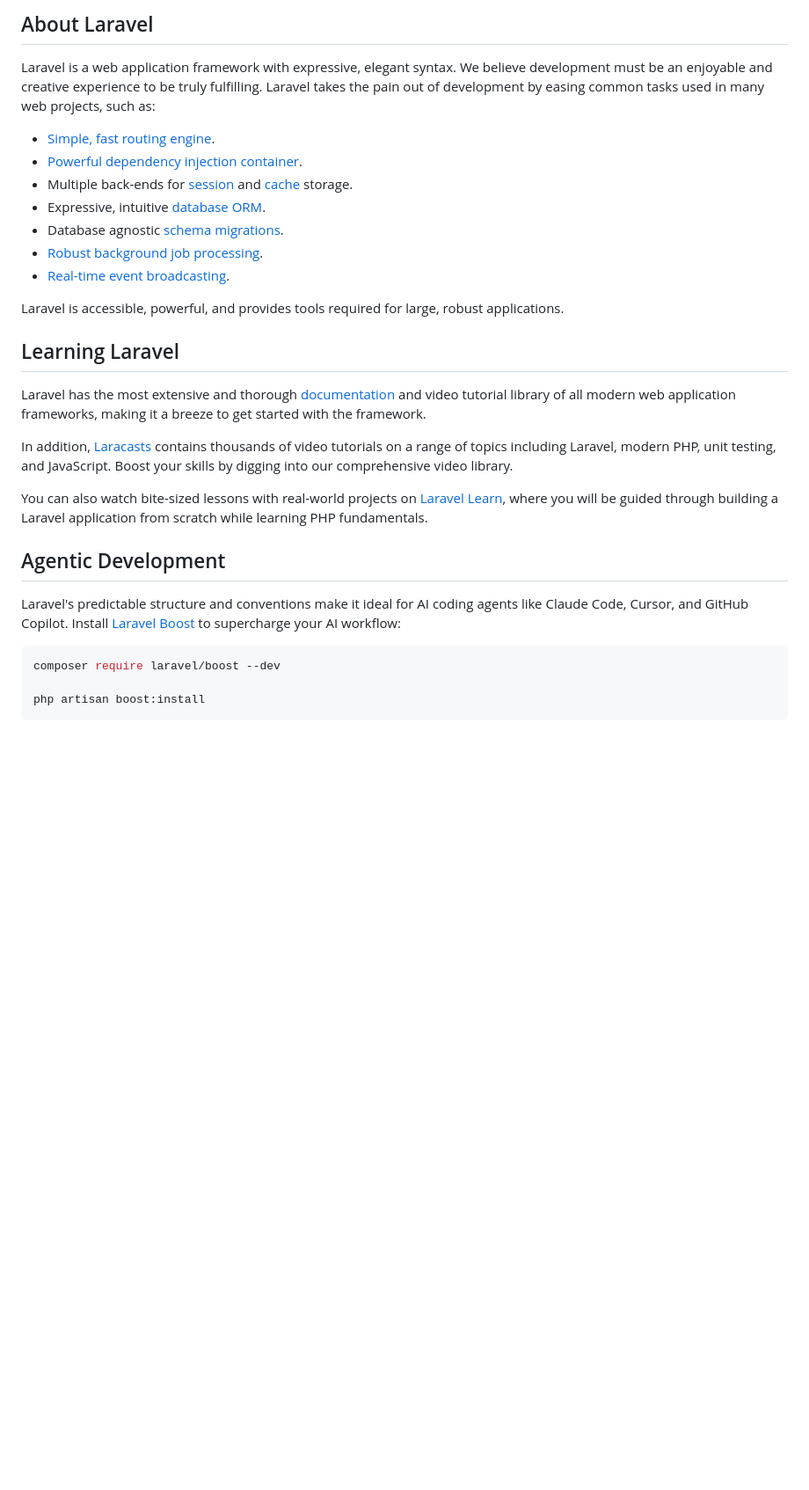
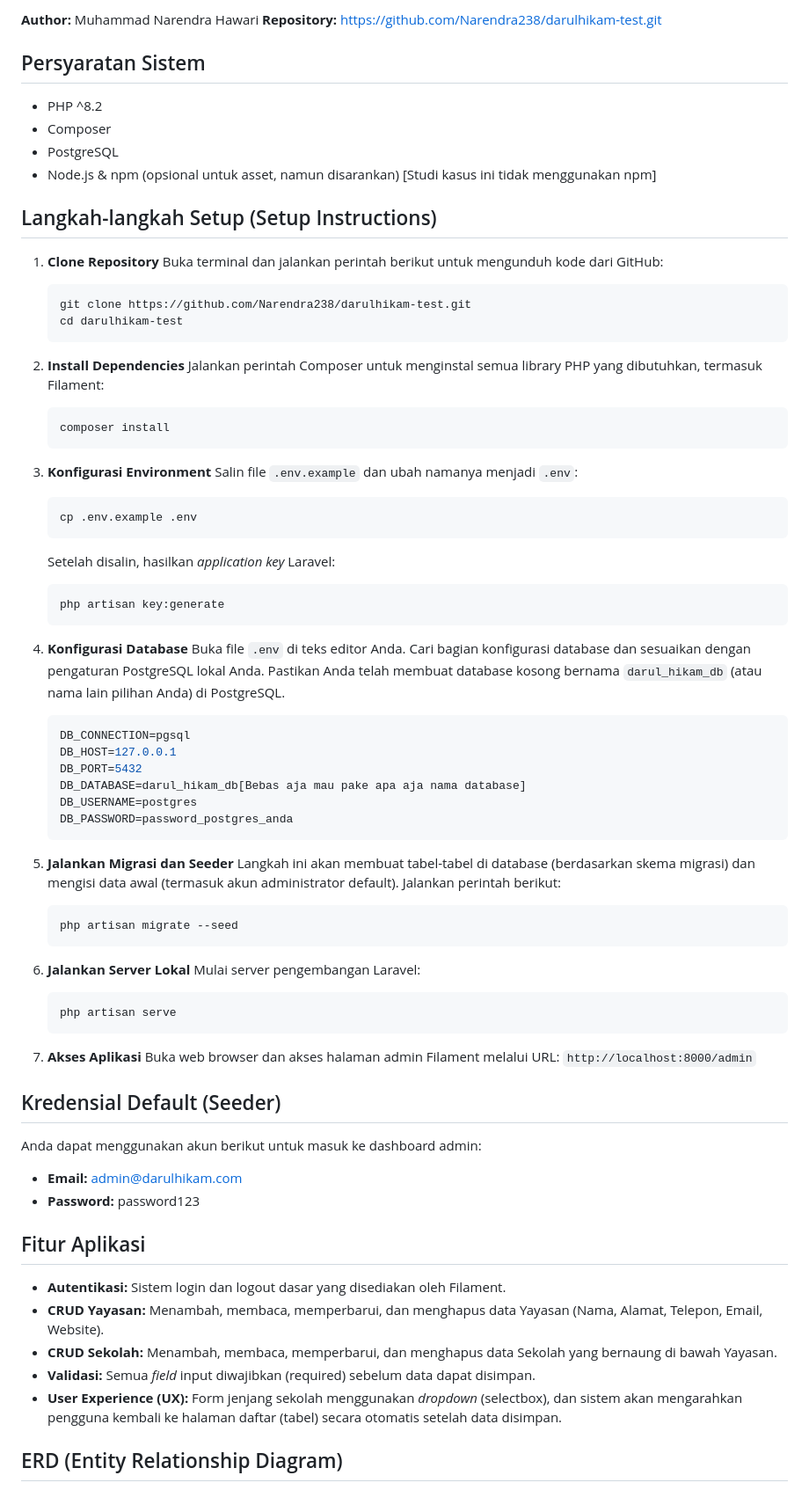
Before and after one commit to Narendra238/darulhikam-test, a Markdown page: README.md, the part around one of its changes. Shown at 88% size. Drawn GitHub-style; blank space fills up the shorter version.

````diff
--- a/README.md
+++ b/README.md
@@ -9,31 +4,79 @@
 
-## About Laravel
+**Author:** Muhammad Narendra Hawari
+**Repository:** https://github.com/Narendra238/darulhikam-test.git
 
-Laravel is a web application framework with expressive, elegant syntax. We believe development must be an enjoyable and creative experience to be truly fulfilling. Laravel takes the pain out of development by easing common tasks used in many web projects, such as:
+## Persyaratan Sistem
+*   PHP ^8.2
+*   Composer
+*   PostgreSQL
+*   Node.js & npm (opsional untuk asset, namun disarankan) [Studi kasus ini tidak menggunakan npm]
 
-- [Simple, fast routing engine](https://laravel.com/docs/routing).
-- [Powerful dependency injection container](https://laravel.com/docs/container).
-- Multiple back-ends for [session](https://laravel.com/docs/session) and [cache](https://laravel.com/docs/cache) storage.
-- Expressive, intuitive [database ORM](https://laravel.com/docs/eloquent).
-- Database agnostic [schema migrations](https://laravel.com/docs/migrations).
-- [Robust background job processing](https://laravel.com/docs/queues).
-- [Real-time event broadcasting](https://laravel.com/docs/broadcasting).
+## Langkah-langkah Setup (Setup Instructions)
 
-Laravel is accessible, powerful, and provides tools required for large, robust applications.
+1.  **Clone Repository**
+    Buka terminal dan jalankan perintah berikut untuk mengunduh kode dari GitHub:
+    ```bash
+    git clone https://github.com/Narendra238/darulhikam-test.git
+    cd darulhikam-test
+    ```
 
-## Learning Laravel
+2.  **Install Dependencies**
+    Jalankan perintah Composer untuk menginstal semua library PHP yang dibutuhkan, termasuk Filament:
+    ```bash
+    composer install
+    ```
 
-Laravel has the most extensive and thorough [documentation](https://laravel.com/docs) and video tutorial library of all modern web application frameworks, making it a breeze to get started with the framework.
+3.  **Konfigurasi Environment**
+    Salin file `.env.example` dan ubah namanya menjadi `.env`:
+    ```bash
+    cp .env.example .env
+    ```
+    Setelah disalin, hasilkan *application key* Laravel:
+    ```bash
+    php artisan key:generate
+    ```
 
-In addition, [Laracasts](https://laracasts.com) contains thousands of video tutorials on a range of topics including Laravel, modern PHP, unit testing, and JavaScript. Boost your skills by digging into our comprehensive video library.
+4.  **Konfigurasi Database**
+    Buka file `.env` di teks editor Anda. Cari bagian konfigurasi database dan sesuaikan dengan pengaturan PostgreSQL lokal Anda. Pastikan Anda telah membuat database kosong bernama `darul_hikam_db` (atau nama lain pilihan Anda) di PostgreSQL.
+    ```env
+    DB_CONNECTION=pgsql
+    DB_HOST=127.0.0.1
+    DB_PORT=5432
+    DB_DATABASE=darul_hikam_db[Bebas aja mau pake apa aja nama database]
+    DB_USERNAME=postgres
+    DB_PASSWORD=password_postgres_anda
+    ```
 
-You can also watch bite-sized lessons with real-world projects on [Laravel Learn](https://laravel.com/learn), where you will be guided through building a Laravel application from scratch while learning PHP fundamentals.
+5.  **Jalankan Migrasi dan Seeder**
+    Langkah ini akan membuat tabel-tabel di database (berdasarkan skema migrasi) dan mengisi data awal (termasuk akun administrator default). Jalankan perintah berikut:
+    ```bash
+    php artisan migrate --seed
+    ```
 
-## Agentic Development
+6.  **Jalankan Server Lokal**
+    Mulai server pengembangan Laravel:
+    ```bash
+    php artisan serve
+    ```
 
-Laravel's predictable structure and conventions make it ideal for AI coding agents like Claude Code, Cursor, and GitHub Copilot. Install [Laravel Boost](https://laravel.com/docs/ai) to supercharge your AI workflow:
+7.  **Akses Aplikasi**
+    Buka web browser dan akses halaman admin Filament melalui URL:
+    `http://localhost:8000/admin`
 
-```bash
-composer require laravel/boost --dev
+## Kredensial Default (Seeder)
 
-php artisan boost:install
+Anda dapat menggunakan akun berikut untuk masuk ke dashboard admin:
+
+*   **Email:** admin@darulhikam.com
+*   **Password:** password123
+
+## Fitur Aplikasi
+
+*   **Autentikasi:** Sistem login dan logout dasar yang disediakan oleh Filament.
+*   **CRUD Yayasan:** Menambah, membaca, memperbarui, dan menghapus data Yayasan (Nama, Alamat, Telepon, Email, Website).
+*   **CRUD Sekolah:** Menambah, membaca, memperbarui, dan menghapus data Sekolah yang bernaung di bawah Yayasan.
+*   **Validasi:** Semua *field* input diwajibkan (required) sebelum data dapat disimpan.
+*   **User Experience (UX):** Form jenjang sekolah menggunakan *dropdown* (selectbox), dan sistem akan mengarahkan pengguna kembali ke halaman daftar (tabel) secara otomatis setelah data disimpan.
+
+## ERD (Entity Relationship Diagram)
+
````
Also changed, not shown: other parts of README.md (+33 -25 lines).
